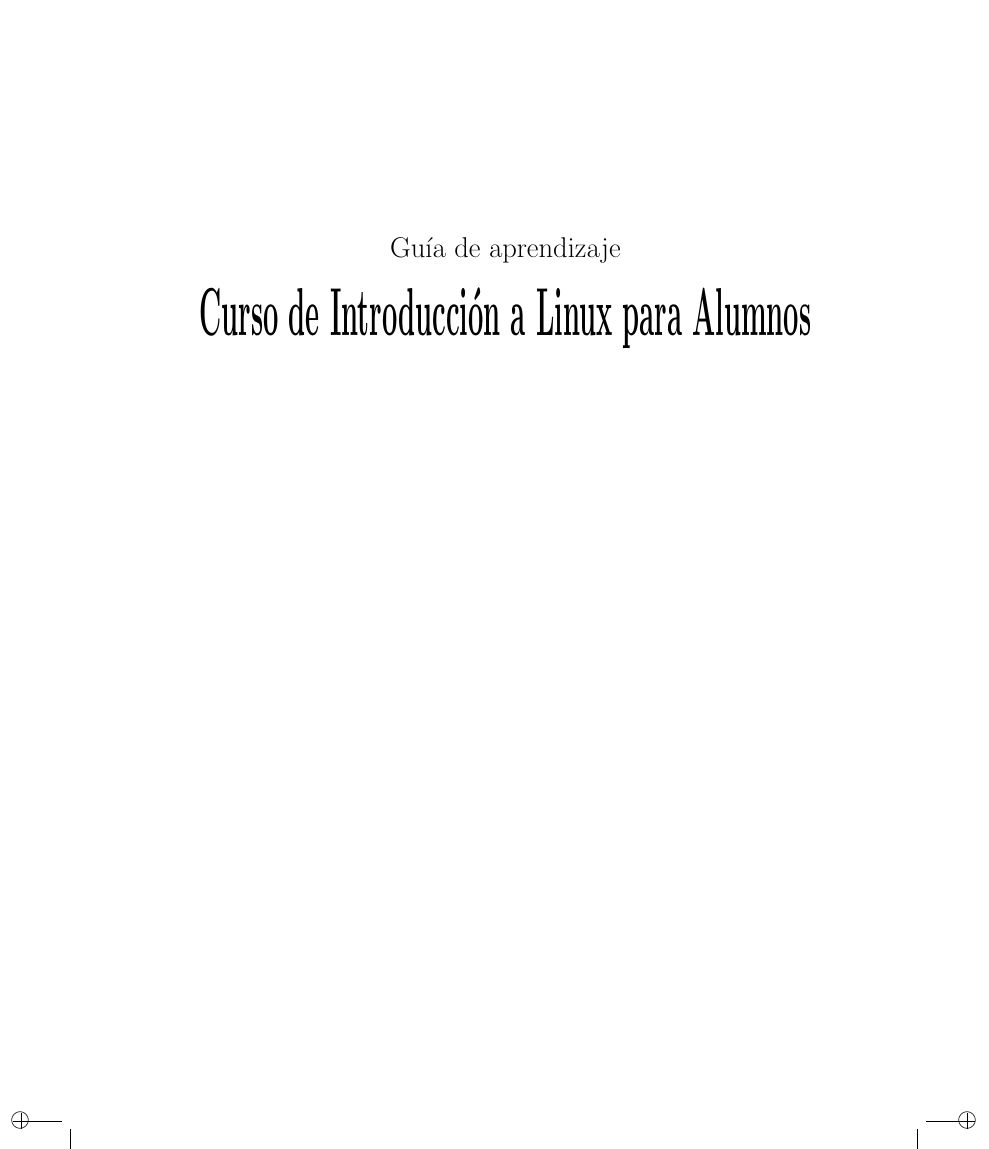
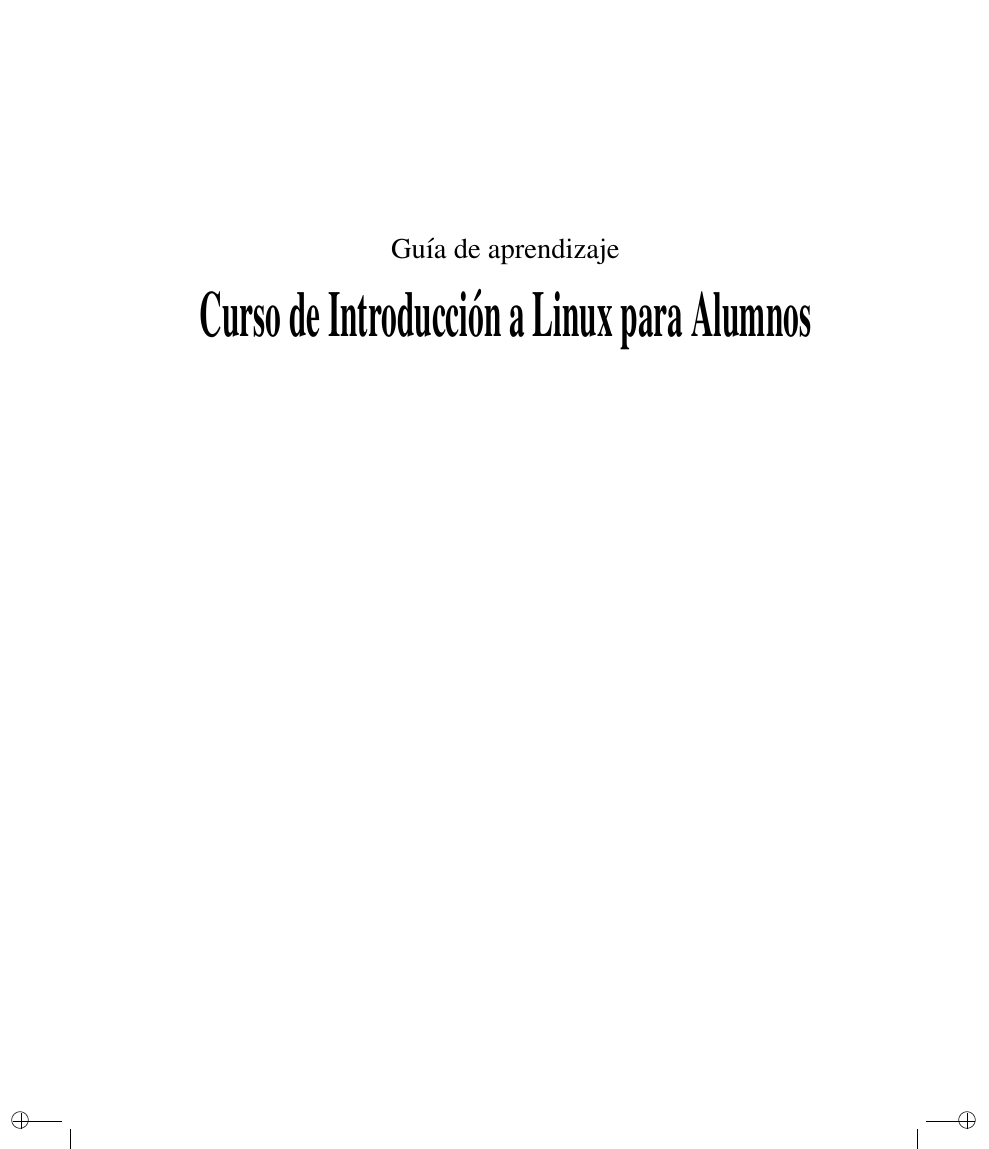
Before and after one commit to gulic/cila, a LaTeX book (book.tex): part of page 1 of 377 before the commit and part of page 1 of 373 after it, cut so that both start at the same text. Compiled offline with pdfLaTeX; the source files are stored in an older character set and shown here as Unicode; an older LaTeX class or package is replaced by its successor.

Commit message:
Añadido el paquete pslatex. Gracias a José Miguel Espadero Guillermo

```diff
--- a/book.tex
+++ b/book.tex
@@ -5,6 +5,10 @@
 
 % Paquetes
 % ========
+
+% Paquete pare que las fuentes se vean bien en los PDF.
+% Garcias a José Miguel Espadero Guillermo por señalarlo.
+\usepackage{pslatex}
 
 % Paquete para poder escribir los caracteres especiales sin necesidad de
 % comandos. La opción 'latin1' se corresponde con el standar ISO-8859-1
```
